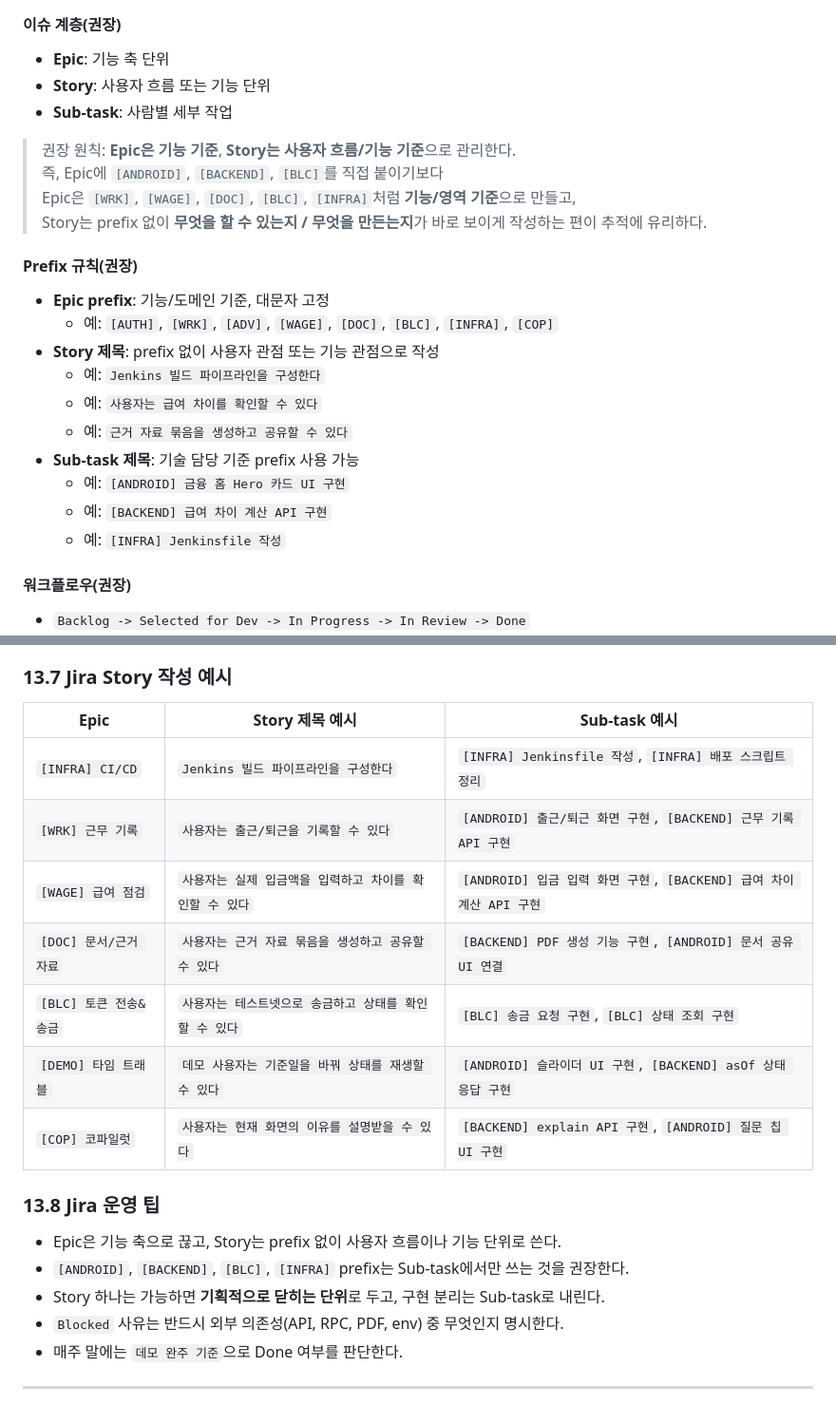
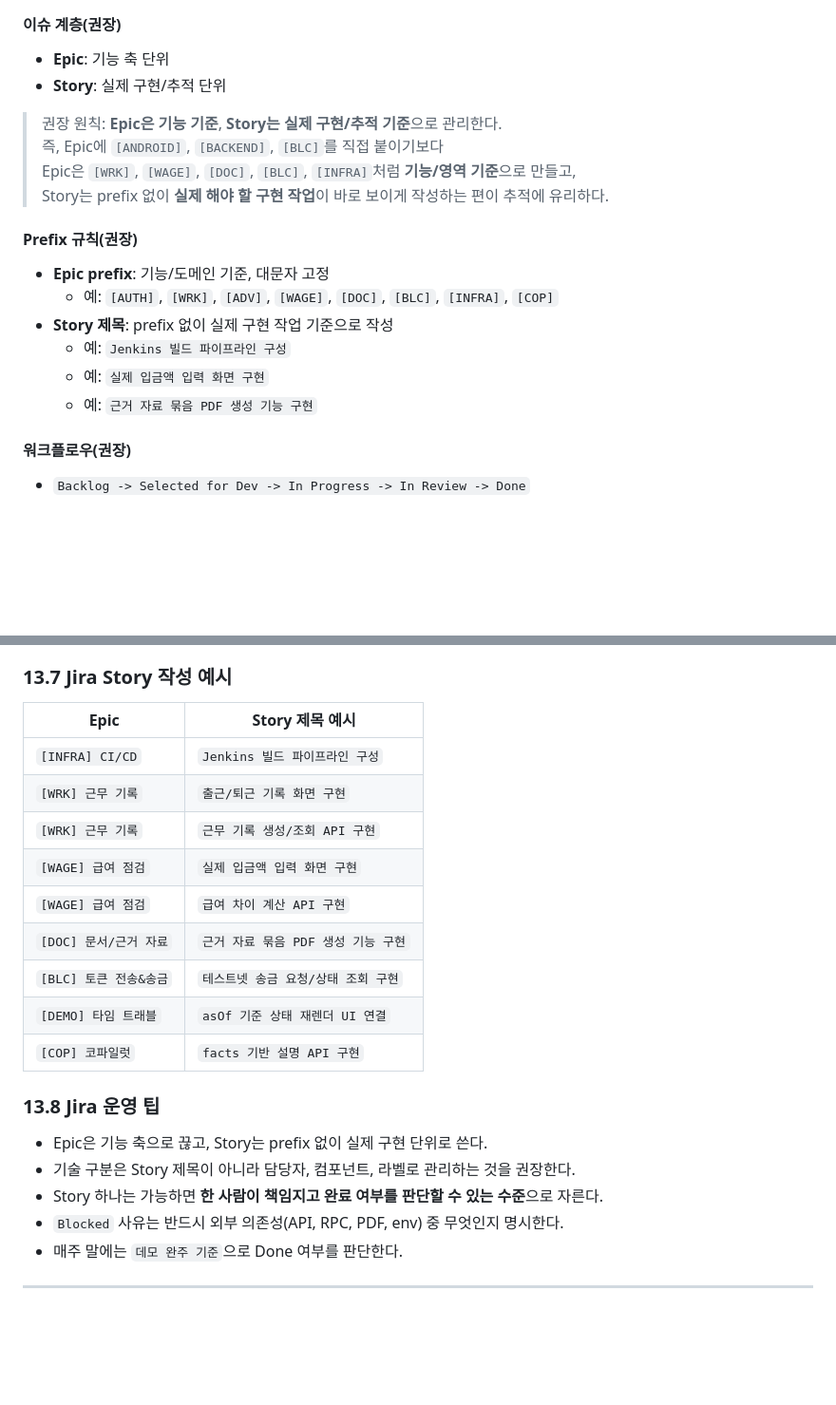
Before and after one commit to Jun-201-401/dondone, a Markdown page: docs/DonDone_PRD_v1.5.md, 2 parts joined by grey strips. Shown at 95% size. GitHub-like rendering; blank space fills up the shorter version.

Commit message:
docs: update Jira story tracking rule

```diff
--- a/docs/DonDone_PRD_v1.5.md
+++ b/docs/DonDone_PRD_v1.5.md
@@ -756,25 +756,20 @@ public interface CopilotService {
 
 #### 이슈 계층(권장)
 - **Epic**: 기능 축 단위
-- **Story**: 사용자 흐름 또는 기능 단위
-- **Sub-task**: 사람별 세부 작업
+- **Story**: 실제 구현/추적 단위
 
-> 권장 원칙: **Epic은 기능 기준**, **Story는 사용자 흐름/기능 기준**으로 관리한다.
+> 권장 원칙: **Epic은 기능 기준**, **Story는 실제 구현/추적 기준**으로 관리한다.
 > 즉, Epic에 `[ANDROID]`, `[BACKEND]`, `[BLC]`를 직접 붙이기보다
 > Epic은 `[WRK]`, `[WAGE]`, `[DOC]`, `[BLC]`, `[INFRA]`처럼 **기능/영역 기준**으로 만들고,
-> Story는 prefix 없이 **무엇을 할 수 있는지 / 무엇을 만든는지**가 바로 보이게 작성하는 편이 추적에 유리하다.
+> Story는 prefix 없이 **실제 해야 할 구현 작업**이 바로 보이게 작성하는 편이 추적에 유리하다.
 
 #### Prefix 규칙(권장)
 - **Epic prefix**: 기능/도메인 기준, 대문자 고정
   - 예: `[AUTH]`, `[WRK]`, `[ADV]`, `[WAGE]`, `[DOC]`, `[BLC]`, `[INFRA]`, `[COP]`
-- **Story 제목**: prefix 없이 사용자 관점 또는 기능 관점으로 작성
-  - 예: `Jenkins 빌드 파이프라인을 구성한다`
-  - 예: `사용자는 급여 차이를 확인할 수 있다`
-  - 예: `근거 자료 묶음을 생성하고 공유할 수 있다`
-- **Sub-task 제목**: 기술 담당 기준 prefix 사용 가능
-  - 예: `[ANDROID] 금융 홈 Hero 카드 UI 구현`
-  - 예: `[BACKEND] 급여 차이 계산 API 구현`
-  - 예: `[INFRA] Jenkinsfile 작성`
+- **Story 제목**: prefix 없이 실제 구현 작업 기준으로 작성
+  - 예: `Jenkins 빌드 파이프라인 구성`
+  - 예: `실제 입금액 입력 화면 구현`
+  - 예: `근거 자료 묶음 PDF 생성 기능 구현`
 
 #### 워크플로우(권장)
 - `Backlog -> Selected for Dev -> In Progress -> In Review -> Done`
@@ -893,20 +888,22 @@ public interface CopilotService {
 
 ### 13.7 Jira Story 작성 예시
 
-| Epic | Story 제목 예시 | Sub-task 예시 |
-|---|---|---|
-| `[INFRA] CI/CD` | `Jenkins 빌드 파이프라인을 구성한다` | `[INFRA] Jenkinsfile 작성`, `[INFRA] 배포 스크립트 정리` |
-| `[WRK] 근무 기록` | `사용자는 출근/퇴근을 기록할 수 있다` | `[ANDROID] 출근/퇴근 화면 구현`, `[BACKEND] 근무 기록 API 구현` |
-| `[WAGE] 급여 점검` | `사용자는 실제 입금액을 입력하고 차이를 확인할 수 있다` | `[ANDROID] 입금 입력 화면 구현`, `[BACKEND] 급여 차이 계산 API 구현` |
-| `[DOC] 문서/근거 자료` | `사용자는 근거 자료 묶음을 생성하고 공유할 수 있다` | `[BACKEND] PDF 생성 기능 구현`, `[ANDROID] 문서 공유 UI 연결` |
-| `[BLC] 토큰 전송&송금` | `사용자는 테스트넷으로 송금하고 상태를 확인할 수 있다` | `[BLC] 송금 요청 구현`, `[BLC] 상태 조회 구현` |
-| `[DEMO] 타임 트래블` | `데모 사용자는 기준일을 바꿔 상태를 재생할 수 있다` | `[ANDROID] 슬라이더 UI 구현`, `[BACKEND] asOf 상태 응답 구현` |
-| `[COP] 코파일럿` | `사용자는 현재 화면의 이유를 설명받을 수 있다` | `[BACKEND] explain API 구현`, `[ANDROID] 질문 칩 UI 구현` |
+| Epic | Story 제목 예시 |
+|---|---|
+| `[INFRA] CI/CD` | `Jenkins 빌드 파이프라인 구성` |
+| `[WRK] 근무 기록` | `출근/퇴근 기록 화면 구현` |
+| `[WRK] 근무 기록` | `근무 기록 생성/조회 API 구현` |
+| `[WAGE] 급여 점검` | `실제 입금액 입력 화면 구현` |
+| `[WAGE] 급여 점검` | `급여 차이 계산 API 구현` |
+| `[DOC] 문서/근거 자료` | `근거 자료 묶음 PDF 생성 기능 구현` |
+| `[BLC] 토큰 전송&송금` | `테스트넷 송금 요청/상태 조회 구현` |
+| `[DEMO] 타임 트래블` | `asOf 기준 상태 재렌더 UI 연결` |
+| `[COP] 코파일럿` | `facts 기반 설명 API 구현` |
 
 ### 13.8 Jira 운영 팁
-- Epic은 기능 축으로 끊고, Story는 prefix 없이 사용자 흐름이나 기능 단위로 쓴다.
-- `[ANDROID]`, `[BACKEND]`, `[BLC]`, `[INFRA]` prefix는 Sub-task에서만 쓰는 것을 권장한다.
-- Story 하나는 가능하면 **기획적으로 닫히는 단위**로 두고, 구현 분리는 Sub-task로 내린다.
+- Epic은 기능 축으로 끊고, Story는 prefix 없이 실제 구현 단위로 쓴다.
+- 기술 구분은 Story 제목이 아니라 담당자, 컴포넌트, 라벨로 관리하는 것을 권장한다.
+- Story 하나는 가능하면 **한 사람이 책임지고 완료 여부를 판단할 수 있는 수준**으로 자른다.
 - `Blocked` 사유는 반드시 외부 의존성(API, RPC, PDF, env) 중 무엇인지 명시한다.
 - 매주 말에는 `데모 완주 기준`으로 Done 여부를 판단한다.
 
```
